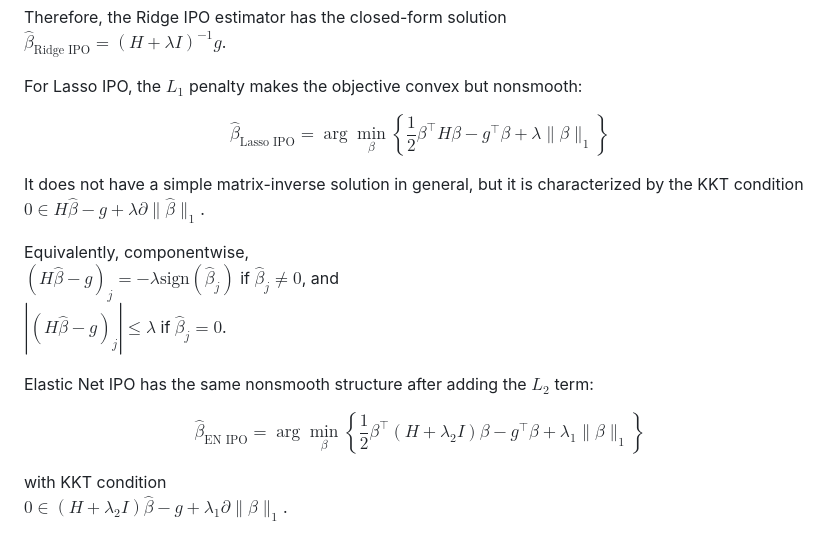
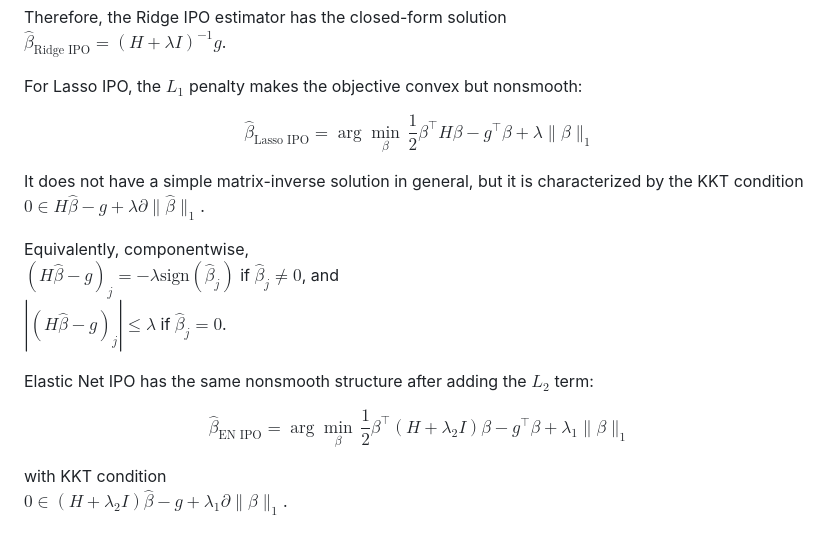
Before and after one commit to xiayawen/ORIE_5370, a Markdown page: README.md, the part around the change. Rendered like a GitHub page.

Commit message:
Fix README methodology formatting

```diff
--- a/README.md
+++ b/README.md
@@ -103,7 +103,7 @@ $\hat\beta_{\text{Ridge IPO}}=(H+\lambda I)^{-1}g$.
 
 For Lasso IPO, the $L_1$ penalty makes the objective convex but nonsmooth:
 
-$$\hat\beta_{\text{Lasso IPO}}=\arg\min_{\beta}\left\{\frac{1}{2}\beta^\top H\beta-g^\top\beta+\lambda\|\beta\|_1\right\}$$
+$$\hat\beta_{\text{Lasso IPO}}=\arg\min_{\beta}\,\frac{1}{2}\beta^\top H\beta-g^\top\beta+\lambda\|\beta\|_1$$
 
 It does not have a simple matrix-inverse solution in general, but it is
 characterized by the KKT condition
@@ -115,7 +115,7 @@ $|(H\hat\beta-g)_j|\leq\lambda$ if $\hat\beta_j=0$.
 
 Elastic Net IPO has the same nonsmooth structure after adding the $L_2$ term:
 
-$$\hat\beta_{\text{EN IPO}}=\arg\min_{\beta}\left\{\frac{1}{2}\beta^\top(H+\lambda_2I)\beta-g^\top\beta+\lambda_1\|\beta\|_1\right\}$$
+$$\hat\beta_{\text{EN IPO}}=\arg\min_{\beta}\,\frac{1}{2}\beta^\top(H+\lambda_2 I)\beta-g^\top\beta+\lambda_1\|\beta\|_1$$
 
 with KKT condition
 $0\in(H+\lambda_2I)\hat\beta-g+\lambda_1\partial\|\hat\beta\|_1$.
```
